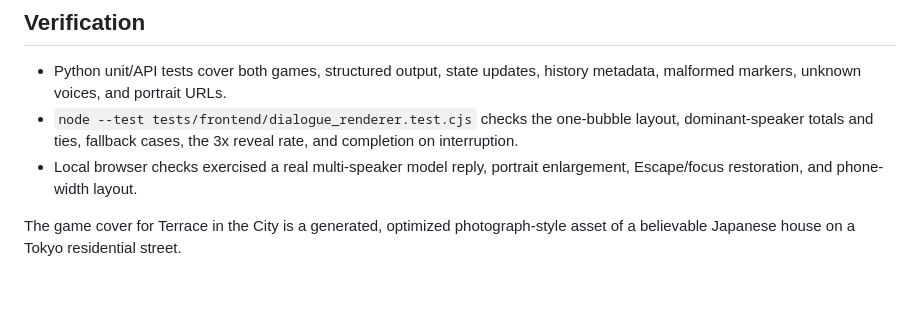
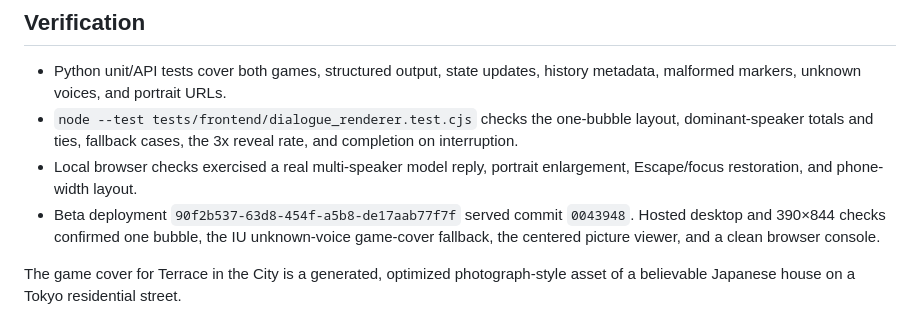
Before and after one commit to flyingabove/mvp_chat, a Markdown page: documentation/SPEAKER_DIALOGUE_UI.md, the part around the change. Drawn GitHub-style; blank space fills up the shorter version.

```diff
--- a/documentation/SPEAKER_DIALOGUE_UI.md
+++ b/documentation/SPEAKER_DIALOGUE_UI.md
@@ -59,6 +59,10 @@ serves both root and beta paths. The service worker cache version is bumped.
   and completion on interruption.
 - Local browser checks exercised a real multi-speaker model reply, portrait
   enlargement, Escape/focus restoration, and phone-width layout.
+- Beta deployment `90f2b537-63d8-454f-a5b8-de17aab77f7f` served commit
+  `0043948`. Hosted desktop and 390×844 checks confirmed one bubble, the IU
+  unknown-voice game-cover fallback, the centered picture viewer, and a clean
+  browser console.
 
 The game cover for Terrace in the City is a generated, optimized photograph-style
 asset of a believable Japanese house on a Tokyo residential street.
```
Also changed, not shown: documentation/plans_scratch/TASKS_INTERMEDIATE.md (+7 -9 lines).
